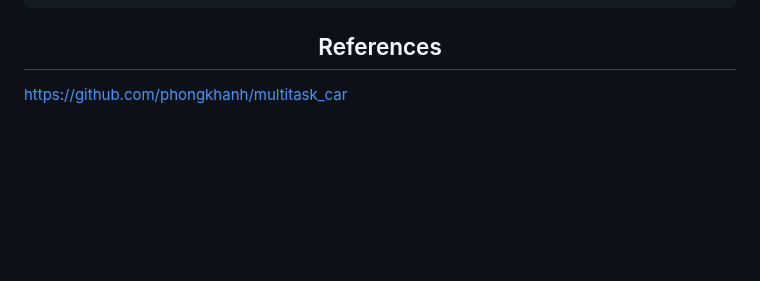
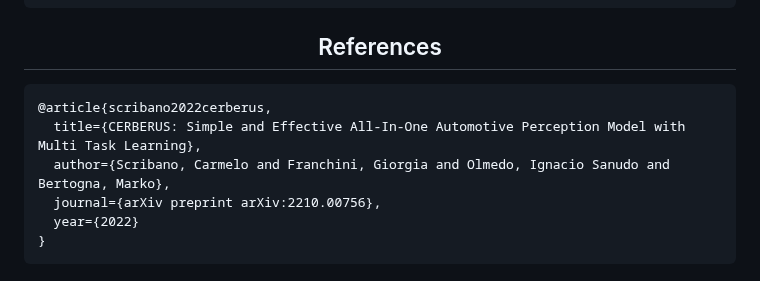
Before and after one commit to dotrannhattuong/Multitasking-For-Autonomous, a Markdown page: README.md, the part around the change. Drawn GitHub-style; blank space fills up the shorter version.

Commit message:
git commit -m "Update"

````diff
--- a/README.md
+++ b/README.md
@@ -147,4 +147,12 @@ sudo chmod a+rw /dev/ttyUSB0
 ```
 
 ## <div align="center">References</div>
-https://github.com/phongkhanh/multitask_car
+
+```
+@article{scribano2022cerberus,
+  title={CERBERUS: Simple and Effective All-In-One Automotive Perception Model with Multi Task Learning},
+  author={Scribano, Carmelo and Franchini, Giorgia and Olmedo, Ignacio Sanudo and Bertogna, Marko},
+  journal={arXiv preprint arXiv:2210.00756},
+  year={2022}
+}
+```
````
